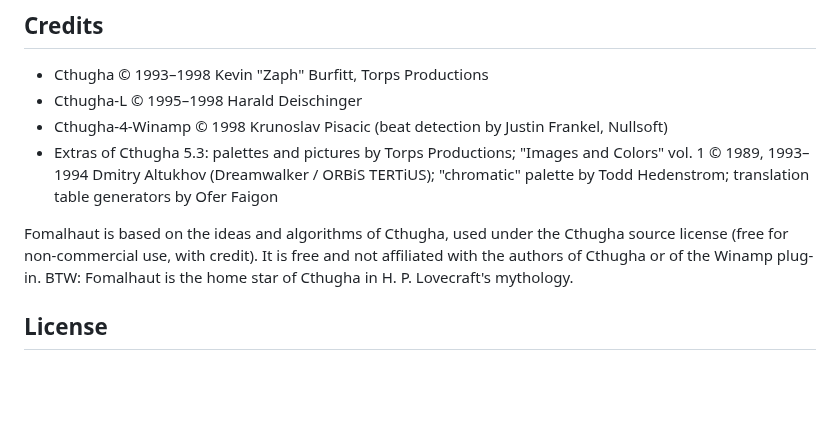
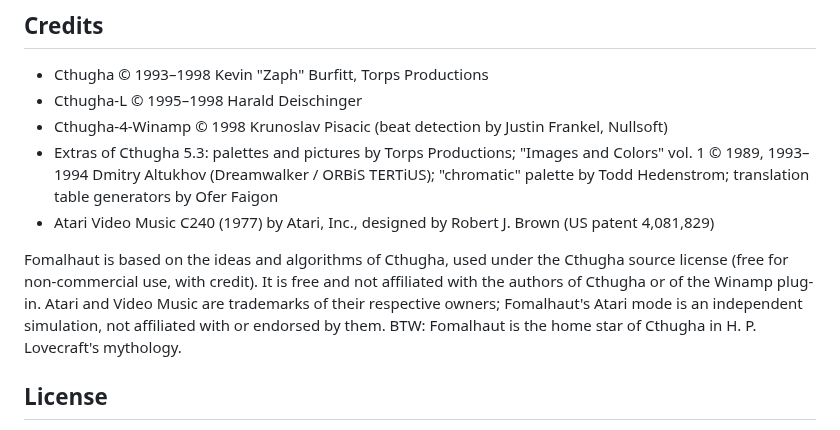
Before and after one commit to Oxensepp/fomalhaut, a Markdown page: README.md, the part around one of its changes. Rendered like a GitHub page; blank space fills up the shorter version.

```diff
--- a/README.md
+++ b/README.md
@@ -144,10 +175,12 @@ Where an original had a bug that spoiled an effect, Fomalhaut shows what the eff
 - Extras of Cthugha 5.3: palettes and pictures by Torps Productions; "Images and Colors" vol. 1 © 1989,
   1993–1994 Dmitry Altukhov (Dreamwalker / ORBiS TERTiUS); "chromatic" palette by Todd Hedenstrom; translation table
   generators by Ofer Faigon
+- Atari Video Music C240 (1977) by Atari, Inc., designed by Robert J. Brown (US patent 4,081,829)
 
 Fomalhaut is based on the ideas and algorithms of Cthugha, used under the Cthugha source license (free for
 non-commercial use, with credit). It is free and not affiliated with the authors of Cthugha or of the Winamp
-plug-in. BTW: Fomalhaut is the home star of Cthugha in H. P. Lovecraft's mythology.
+plug-in. Atari and Video Music are trademarks of their respective owners; Fomalhaut's Atari mode is an independent
+simulation, not affiliated with or endorsed by them. BTW: Fomalhaut is the home star of Cthugha in H. P. Lovecraft's mythology.
 
 ## License
 
```
Also changed, not shown: other parts of README.md (+38 -7 lines), docs/screenshots/readme/atari.jpg (added), docs/screenshots/readme/preferences.png, 5 other files.
